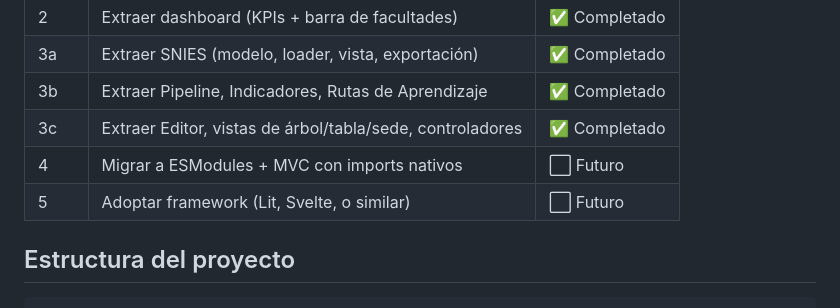
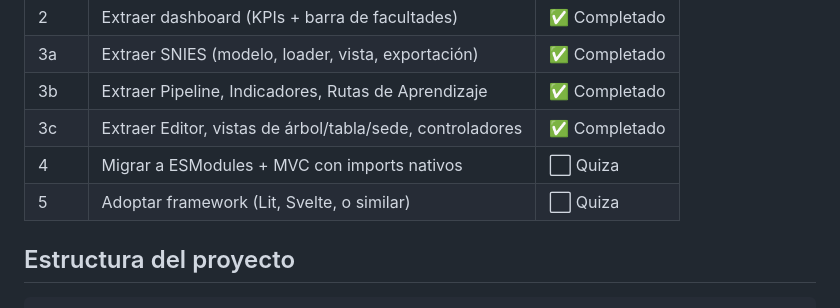
Before and after one commit to Andy-453/Pasantia, a Markdown page: README.md, the part around the change. Drawn GitHub-style.

Commit message:
cambio dos palabras

```diff
--- a/README.md
+++ b/README.md
@@ -40,8 +40,8 @@ Los módulos funcionales se cargan mediante script tags en orden de dependencias
 | 3a | Extraer SNIES (modelo, loader, vista, exportación) | ✅ Completado |
 | 3b | Extraer Pipeline, Indicadores, Rutas de Aprendizaje | ✅ Completado |
 | 3c | Extraer Editor, vistas de árbol/tabla/sede, controladores | ✅ Completado |
-| 4 | Migrar a ESModules + MVC con imports nativos | ⬜ Futuro |
-| 5 | Adoptar framework (Lit, Svelte, o similar) | ⬜ Futuro |
+| 4 | Migrar a ESModules + MVC con imports nativos | ⬜ Quiza |
+| 5 | Adoptar framework (Lit, Svelte, o similar) | ⬜ Quiza |
 
 ## Estructura del proyecto
 
```
